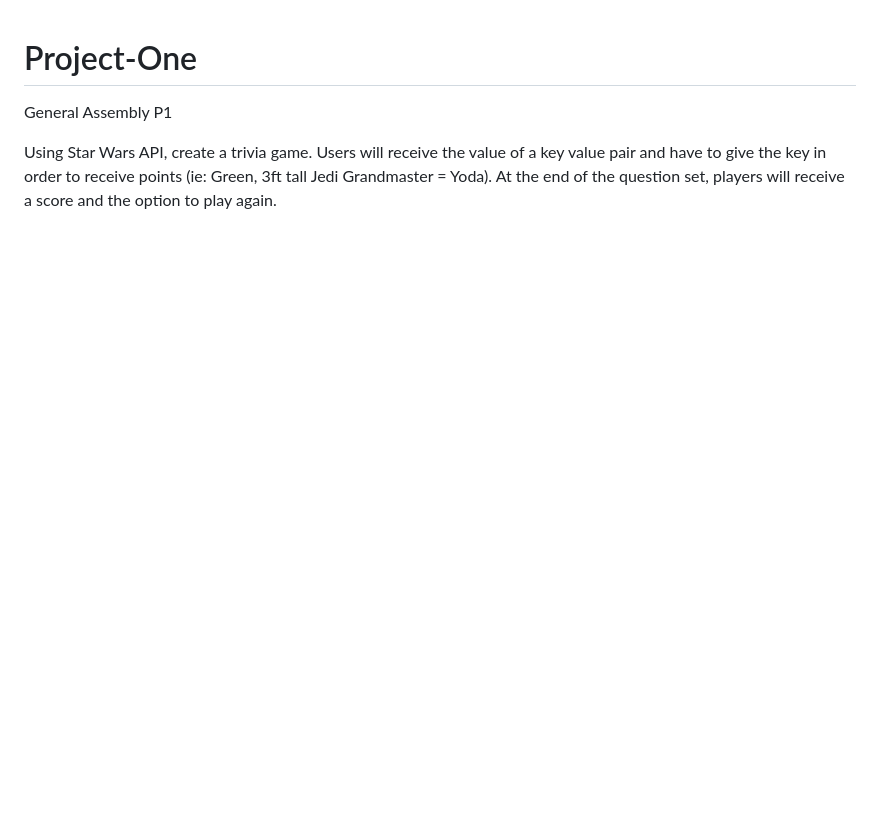
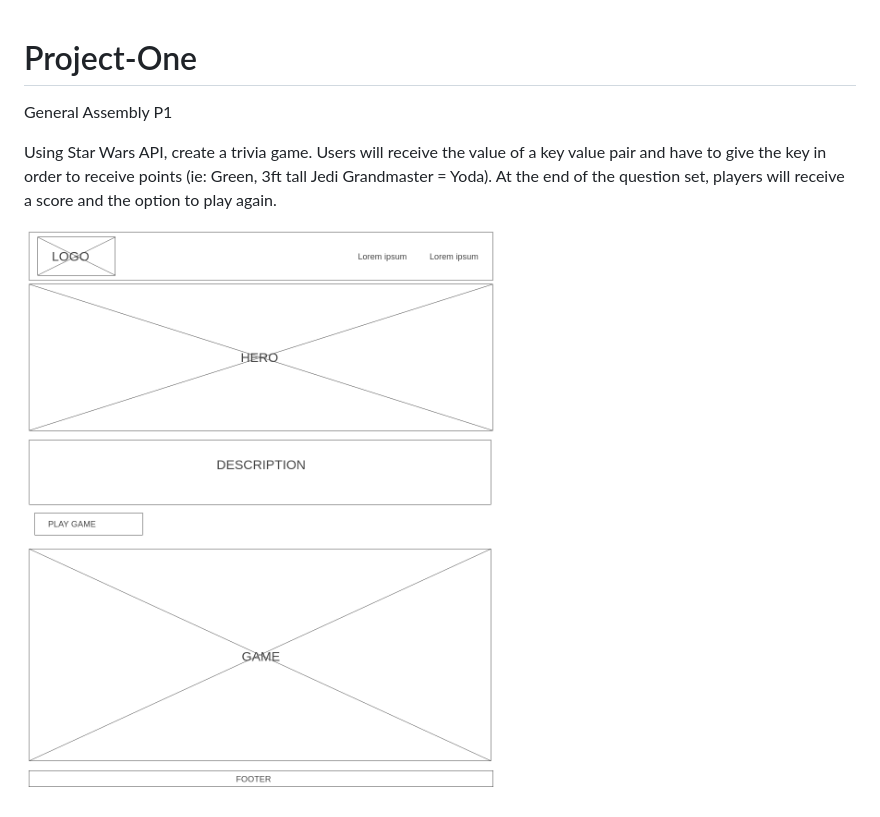
Before and after one commit to rtaveras/Project-One, a Markdown page: README.md, the part around the change. Rendered like a GitHub page; pictures changed too: Homepage.png (added); blank space fills up the shorter version.

```diff
--- a/README.md
+++ b/README.md
@@ -2,3 +2,5 @@
 General Assembly P1
 
 Using Star Wars API, create a trivia game. Users will receive the value of a key value pair and have to give the key in order to receive points (ie: Green, 3ft tall Jedi Grandmaster = Yoda). At the end of the question set, players will receive a score and the option to play again.
+
+![Wireframe](Homepage.png)
```
